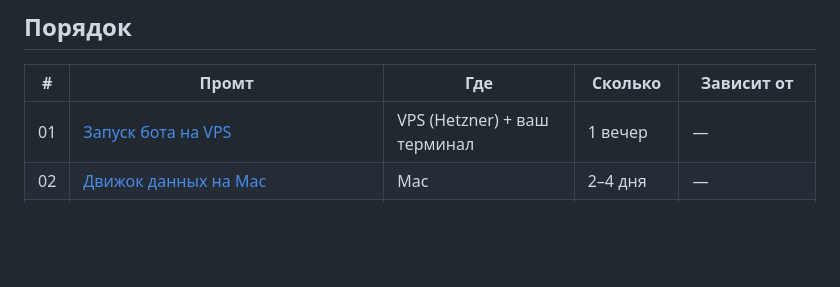
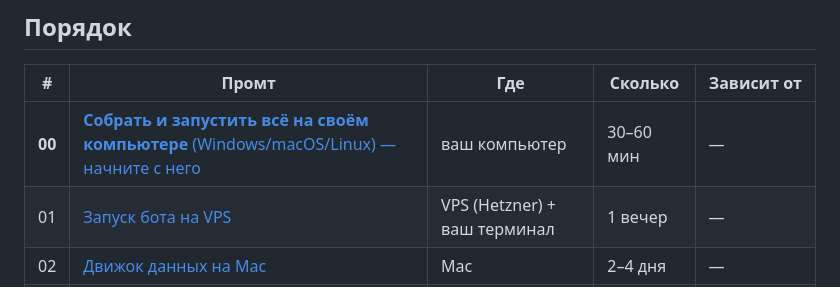
Before and after one commit to bitglumerzz/market-regime-dashboard, a Markdown page: docs/prompts/README.md, the part around the change. Drawn GitHub-style; blank space fills up the shorter version.

Commit message:
Add master prompt 00: build and run everything on any OS
Co-Authored-By: Claude Opus 5.5 <noreply@anthropic.com>
Claude-Session: https://claude.ai/code/session_0161uADNWUtS8fSbkvLiZAVy

```diff
--- a/docs/prompts/README.md
+++ b/docs/prompts/README.md
@@ -12,6 +12,7 @@
 
 | # | Промт | Где | Сколько | Зависит от |
 |---|---|---|---|---|
+| **00** | [**Собрать и запустить всё на своём компьютере** (Windows/macOS/Linux) — начните с него](00-build-anywhere.md) | ваш компьютер | 30–60 мин | — |
 | 01 | [Запуск бота на VPS](01-bot-vps.md) | VPS (Hetzner) + ваш терминал | 1 вечер | — |
 | 02 | [Движок данных на Mac](02-mac-data-engine.md) | Mac | 2–4 дня | — |
 | 03 | [Модель и честная валидация](03-model-validation.md) | Mac | 1–2 недели | 02 |
```
Also changed, not shown: docs/prompts/00-build-anywhere.md (added, +89 -0 lines).
